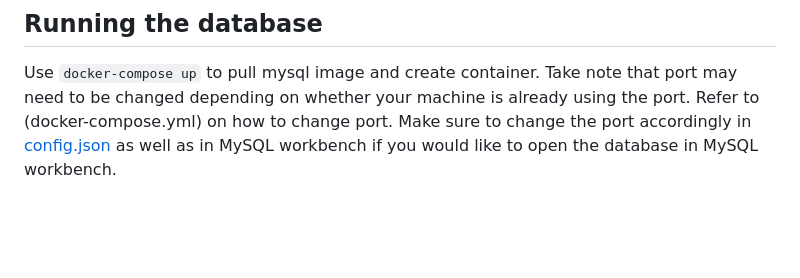
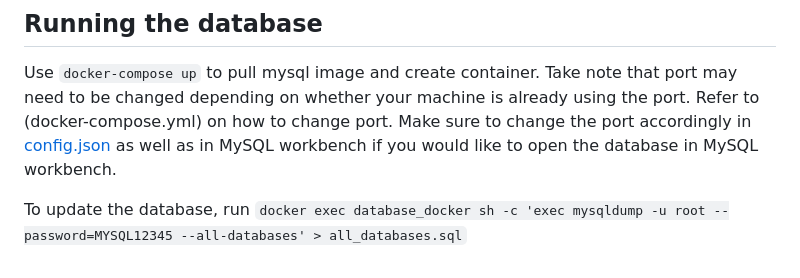
Before and after one commit to ajiayi-debug/sentiment_analysis_bank_reviews, a Markdown page: README.md, the part around the change. GitHub-like rendering; blank space fills up the shorter version.

```diff
--- a/README.md
+++ b/README.md
@@ -26,3 +26,5 @@ As an extension to our project, we wanted to create a language model that was ab
 
 ## Running the database
 Use `docker-compose up` to pull mysql image and create container. Take note that port may need to be changed depending on whether your machine is already using the port. Refer to (docker-compose.yml) on how to change port. Make sure to change the port accordingly in [config.json](config.json) as well as in MySQL workbench if you would like to open the database in MySQL workbench.
+
+To update the database, run `docker exec database_docker sh -c 'exec mysqldump -u root --password=MYSQL12345 --all-databases' > all_databases.sql`
```
